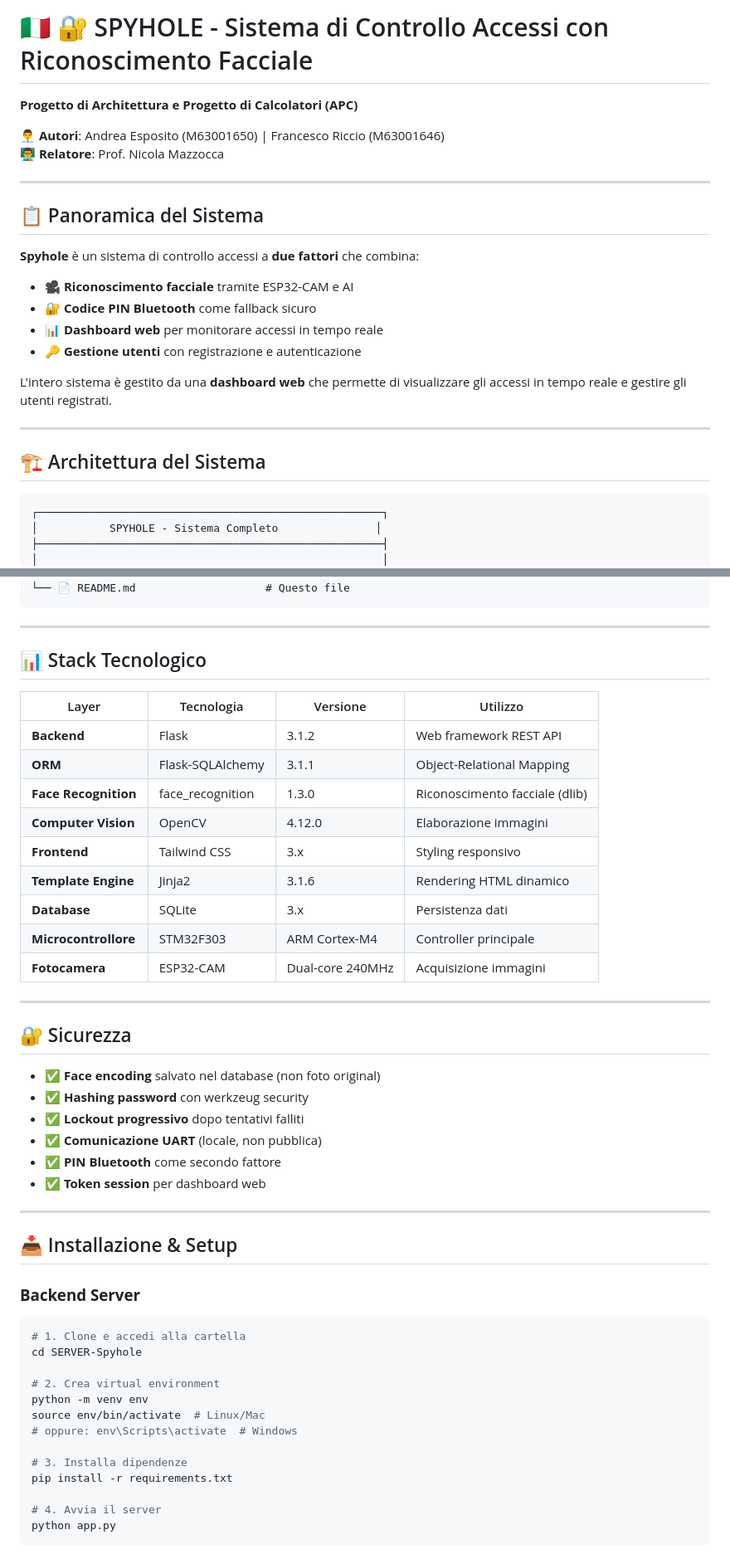
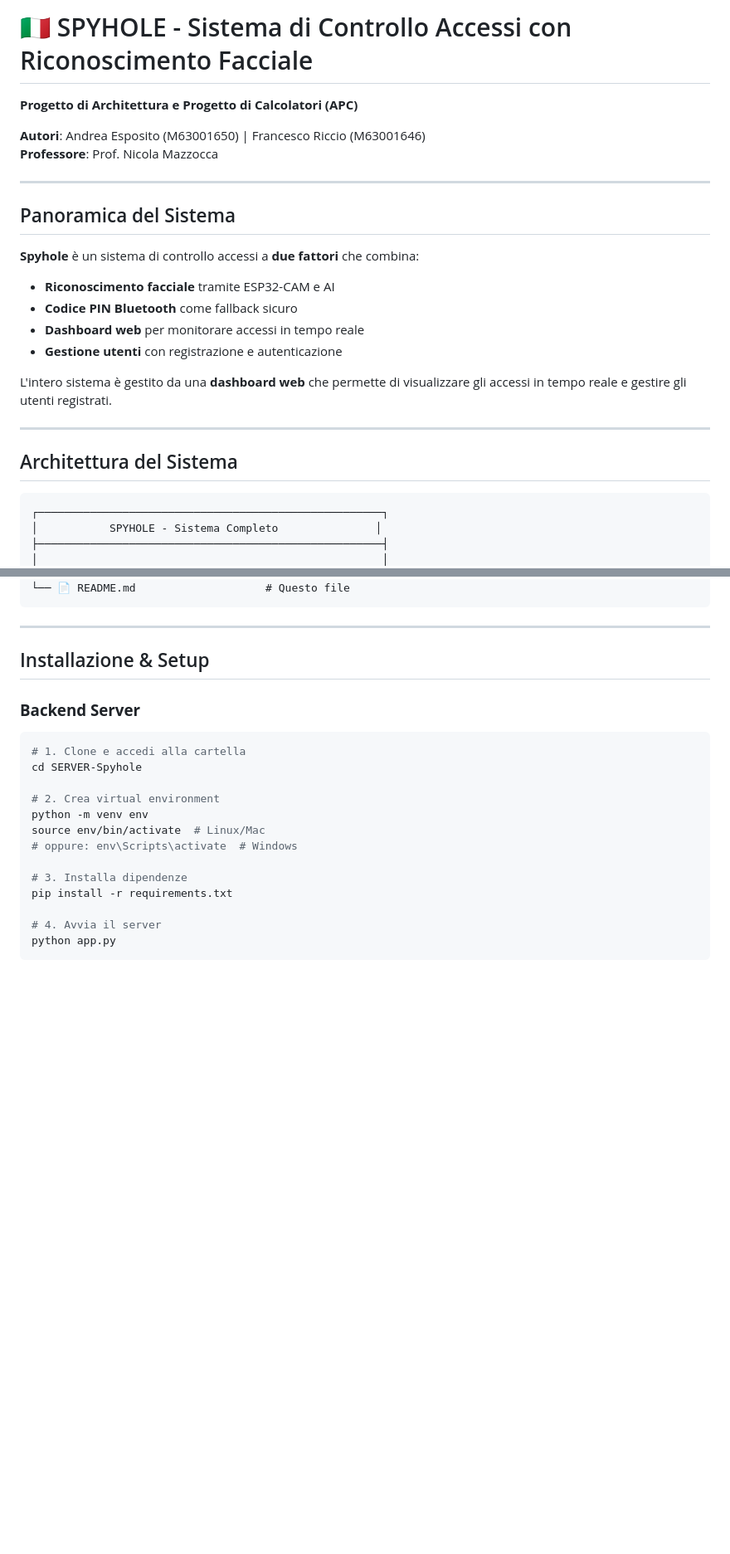
Before and after one commit to FrancescoRiccio4522/spyhole, a Markdown page: README.md, 2 parts joined by grey strips. Shown at 83% size. GitHub-like rendering; blank space fills up the shorter version.

````diff
--- a/README.md
+++ b/README.md
@@ -1,25 +1,25 @@
-# 🇮🇹 🔐 SPYHOLE - Sistema di Controllo Accessi con Riconoscimento Facciale
+# 🇮🇹 SPYHOLE - Sistema di Controllo Accessi con Riconoscimento Facciale
 
 **Progetto di Architettura e Progetto di Calcolatori (APC)**
 
-👨‍💼 **Autori**: Andrea Esposito (M63001650) | Francesco Riccio (M63001646)
-👨‍🏫 **Relatore**: Prof. Nicola Mazzocca
+**Autori**: Andrea Esposito (M63001650) | Francesco Riccio (M63001646)
+**Professore**: Prof. Nicola Mazzocca
 
 ---
 
-## 📋 Panoramica del Sistema
+## Panoramica del Sistema
 
 **Spyhole** è un sistema di controllo accessi a **due fattori** che combina:
-- 🎥 **Riconoscimento facciale** tramite ESP32-CAM e AI
-- 🔐 **Codice PIN Bluetooth** come fallback sicuro
-- 📊 **Dashboard web** per monitorare accessi in tempo reale
-- 🔑 **Gestione utenti** con registrazione e autenticazione
+- **Riconoscimento facciale** tramite ESP32-CAM e AI
+- **Codice PIN Bluetooth** come fallback sicuro
+- **Dashboard web** per monitorare accessi in tempo reale
+- **Gestione utenti** con registrazione e autenticazione
 
 L'intero sistema è gestito da una **dashboard web** che permette di visualizzare gli accessi in tempo reale e gestire gli utenti registrati.
 
 ---
 
-## 🏗️ Architettura del Sistema
+## Architettura del Sistema
 
 ```
 ┌─────────────────────────────────────────────────────┐
@@ -260,34 +248,9 @@ Il sistema utilizza interruzioni per gestire eventi in modo **efficiente** senza
 
 ---
 
-## 📊 Stack Tecnologico
 
-| Layer | Tecnologia | Versione | Utilizzo |
-|-------|-----------|----------|----------|
-| **Backend** | Flask | 3.1.2 | Web framework REST API |
-| **ORM** | Flask-SQLAlchemy | 3.1.1 | Object-Relational Mapping |
-| **Face Recognition** | face_recognition | 1.3.0 | Riconoscimento facciale (dlib) |
-| **Computer Vision** | OpenCV | 4.12.0 | Elaborazione immagini |
-| **Frontend** | Tailwind CSS | 3.x | Styling responsivo |
-| **Template Engine** | Jinja2 | 3.1.6 | Rendering HTML dinamico |
-| **Database** | SQLite | 3.x | Persistenza dati |
-| **Microcontrollore** | STM32F303 | ARM Cortex-M4 | Controller principale |
-| **Fotocamera** | ESP32-CAM | Dual-core 240MHz | Acquisizione immagini |
 
----
-
-## 🔐 Sicurezza
-
-- ✅ **Face encoding** salvato nel database (non foto original)
-- ✅ **Hashing password** con werkzeug security
-- ✅ **Lockout progressivo** dopo tentativi falliti
-- ✅ **Comunicazione UART** (locale, non pubblica)
-- ✅ **PIN Bluetooth** come secondo fattore
-- ✅ **Token session** per dashboard web
-
----
-
-## 📥 Installazione & Setup
+## Installazione & Setup
 
 ### **Backend Server**
 
````
Also changed, not shown: other parts of README.md (+25 -190 lines).
